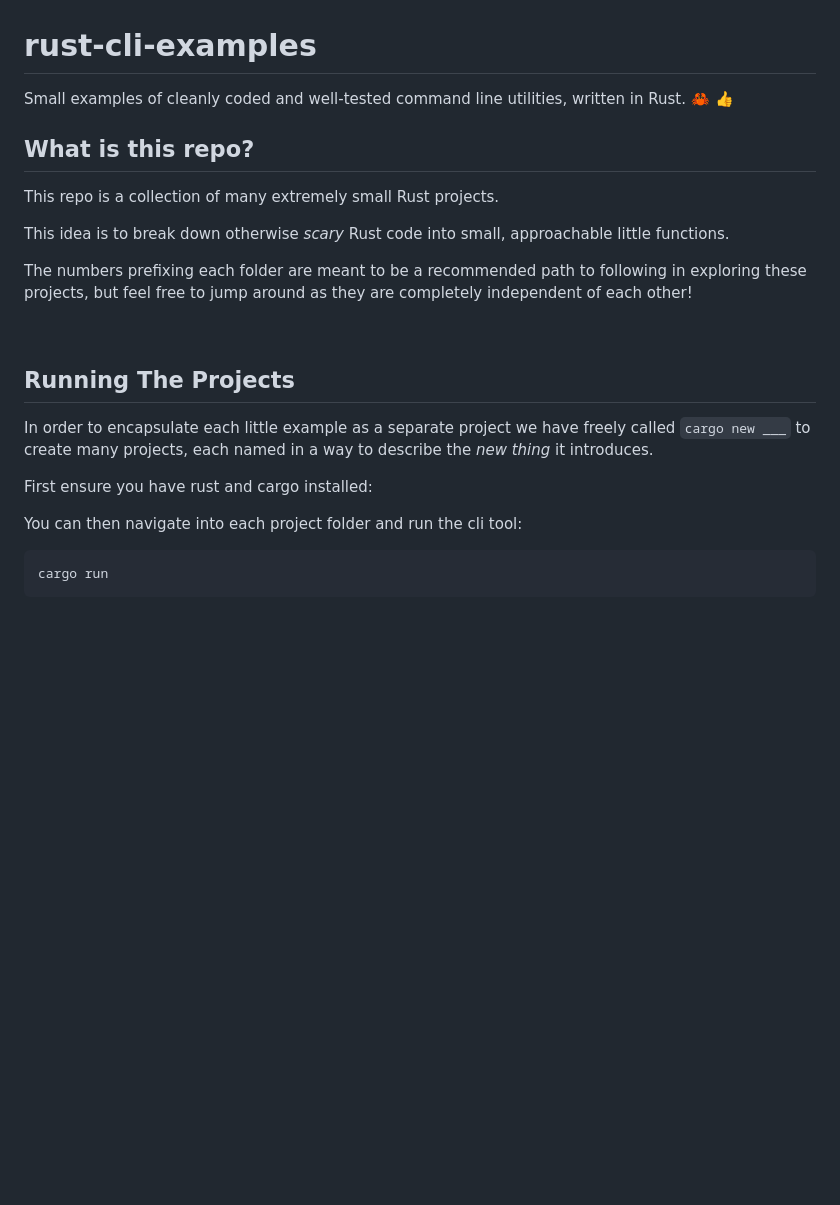
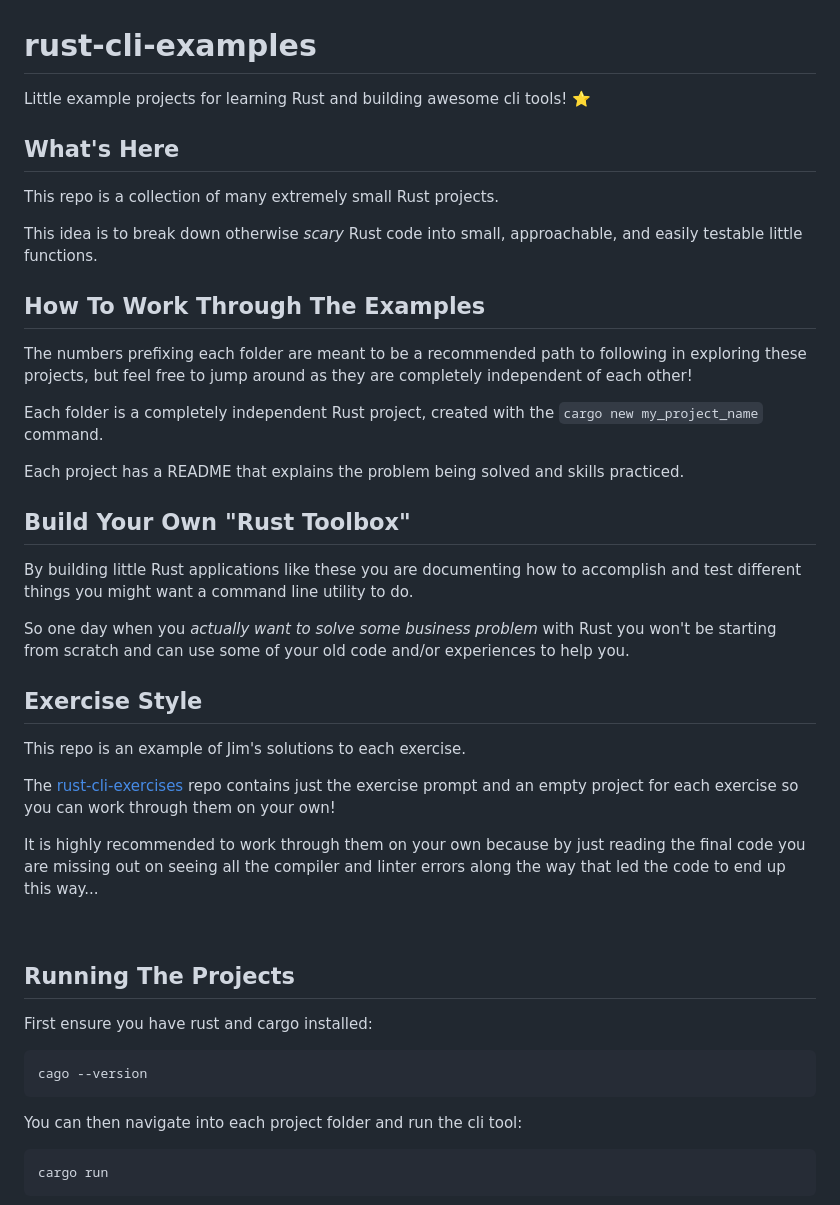
Before and after one commit to JimLynchCodes/rust-cli-examples, a Markdown page: README.md, the part around the change printed below. Rendered like a GitHub page; blank space fills up the shorter version.

````diff
--- a/README.md
+++ b/README.md
@@ -1,23 +1,40 @@
 # rust-cli-examples
-Small examples of cleanly coded and well-tested command line utilities, written in Rust. 🦀 👍
+Little example projects for learning Rust and building awesome cli tools! ⭐️
 
 
-## What is this repo?
+## What's Here
 
 This repo is a collection of many extremely small Rust projects.
 
-This idea is to break down otherwise _scary_ Rust code into small, approachable little functions.
+This idea is to break down otherwise _scary_ Rust code into small, approachable, and easily testable little functions.
 
+## How To Work Through The Examples
 The numbers prefixing each folder are meant to be a recommended path to following in exploring these projects, but feel free to jump around as they are completely independent of each other!
+
+Each folder is a completely independent Rust project, created with the `cargo new my_project_name` command.
+
+Each project has a README that explains the problem being solved and skills practiced.
+
+
+## Build Your Own "Rust Toolbox"
+By building little Rust applications like these you are documenting how to accomplish and test different things you might want a command line utility to do.
+
+So one day when you _actually want to solve some business problem_ with Rust you won't be starting from scratch and can use some of your old code and/or experiences to help you.
+
+## Exercise Style
+This repo is an example of Jim's solutions to each exercise.
+
+The [rust-cli-exercises](https://github.com/JimLynchCodes/rust-cli-exercises) repo contains just the exercise prompt and an empty project for each exercise so you can work through them on your own!
+
+It is highly recommended to work through them on your own because by just reading the final code you are missing out on seeing all the compiler and linter errors along the way that led the code to end up this way...
 
 <br/>
 
 ## Running The Projects
-
-In order to encapsulate each little example as a separate project we have freely called `cargo new ___` to create many projects, each named in a way to describe the _new thing_ it introduces.
-
 First ensure you have rust and cargo installed:
-
+```bash
+cago --version
+```
 
 You can then navigate into each project folder and run the cli tool:
 ```
````
Also changed, not shown: other parts of README.md (+13 -12 lines).
